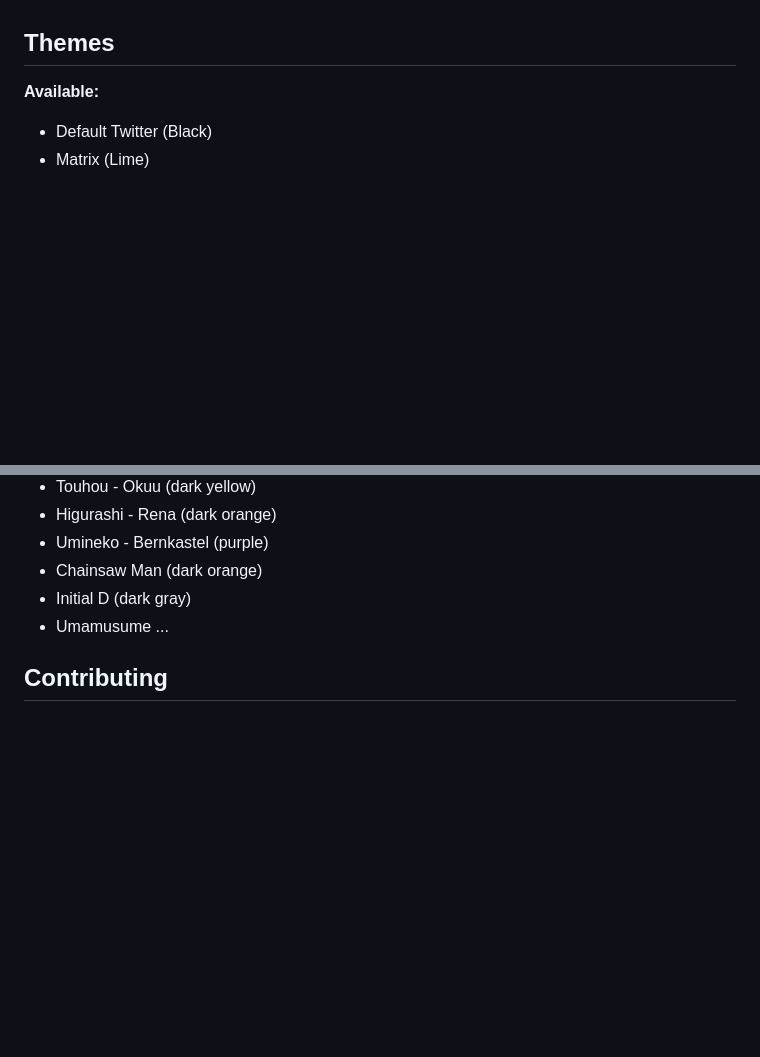
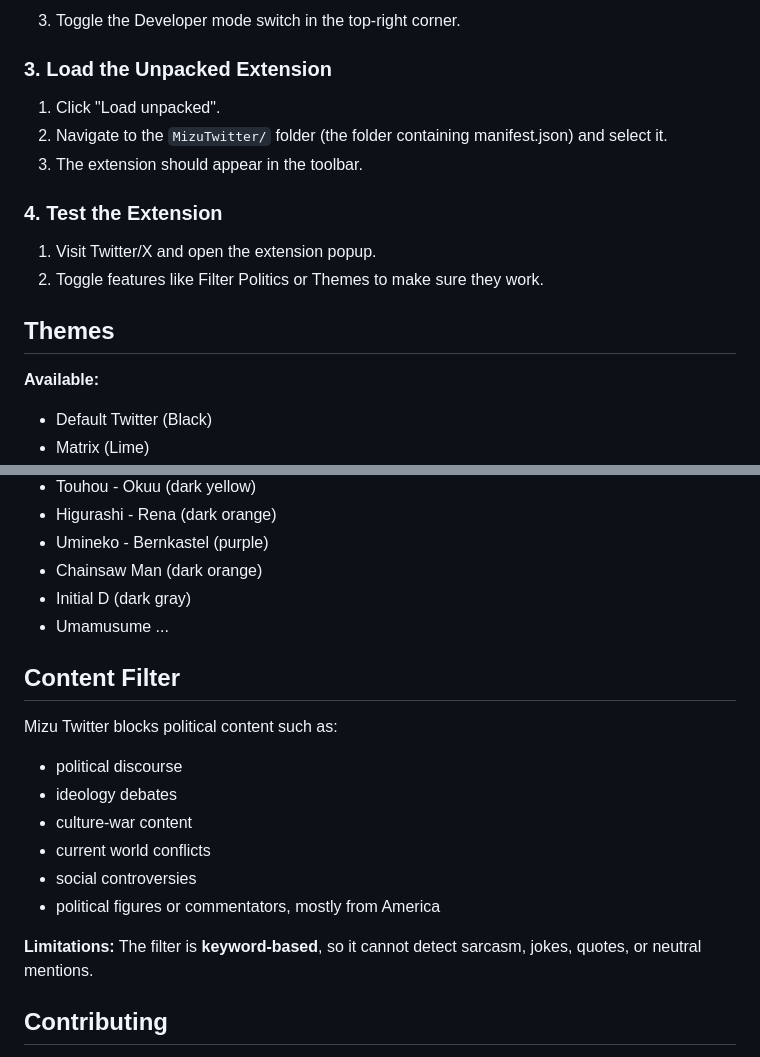
Before and after one commit to Nyuke235/Mizu-Twitter, a Markdown page: README.md, 2 parts joined by grey strips. Drawn GitHub-style; blank space fills up the shorter version.

```diff
--- a/README.md
+++ b/README.md
@@ -28,3 +49,13 @@
+3. Toggle the Developer mode switch in the top-right corner.
+
+### 3. Load the Unpacked Extension
+1. Click "Load unpacked".
+2. Navigate to the `MizuTwitter/` folder (the folder containing manifest.json) and select it.
+3. The extension should appear in the toolbar.
+
+### 4. Test the Extension
+1. Visit Twitter/X and open the extension popup.
+2. Toggle features like Filter Politics or Themes to make sure they work.
 
 ## Themes
 **Available:**
@@ -48,6 +79,18 @@
 - Umamusume
 ...
 
+## Content Filter
+Mizu Twitter blocks political content such as:
+- political discourse
+- ideology debates
+- culture-war content
+- current world conflicts
+- social controversies
+- political figures or commentators, mostly from America
+
+**Limitations:**
+The filter is **keyword-based**, so it cannot detect sarcasm, jokes, quotes, or neutral mentions.
+
 ## Contributing
 Contributions are welcome! Feel free to suggest ideas, report bugs or improve the extension via pull requests.
 
```
Also changed, not shown: other parts of README.md (+31 -10 lines), images/mizutwitter-icon.png (added), 3 other files.
